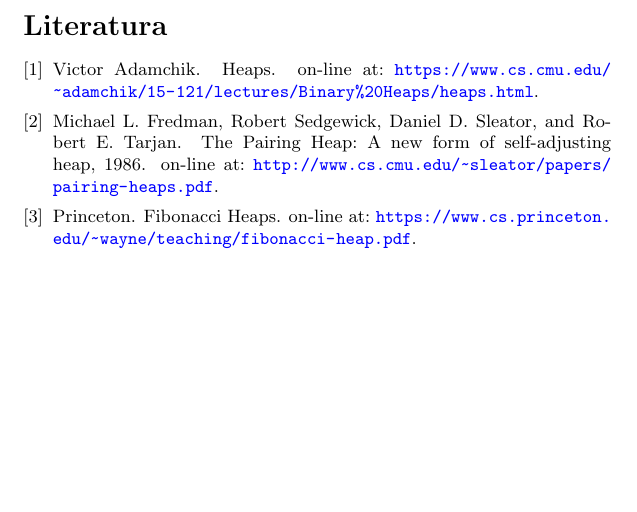
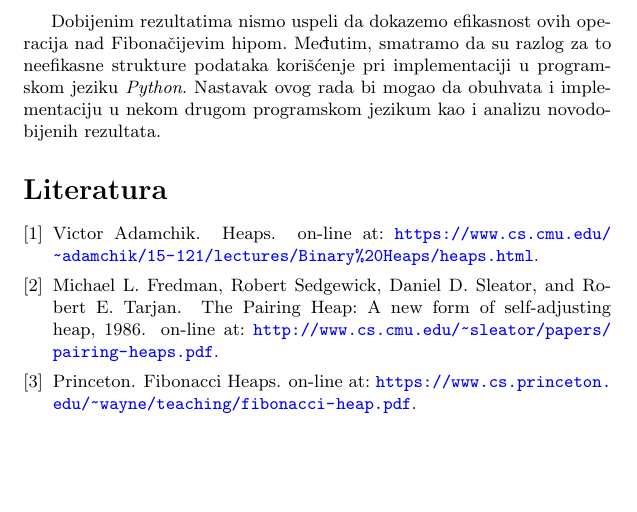
Before and after one commit to ivan-ristovic/fheap, a LaTeX document (paper/fheap.tex): part of page 9 of 9, cut at the place of the change. Compiled offline with pdfLaTeX.

Commit message:
Dodat komentar za rezultate

```diff
--- a/paper/fheap.tex
+++ b/paper/fheap.tex
@@ -301,6 +301,7 @@ Poređenje efikasnosti operacija \texttt{decrease\_key} i \texttt{extract\_min}
 \caption{\texttt{decrease\_key} benchmark}
 \end{table}
 
+Dobijenim rezultatima nismo uspeli da dokazemo efikasnost ovih operacija nad Fibona\v{c}ijevim hipom. Međutim, smatramo da su razlog za to neefikasne strukture podataka kori\v{s}\'{c}enje pri implementaciji u programskom jeziku \emph{Python}. Nastavak ovog rada bi mogao da obuhvata i implementaciju u nekom drugom programskom jezikum kao i analizu novodobijenih rezultata.
 
 \addcontentsline{toc}{section}{Literatura}
 \appendix
```
